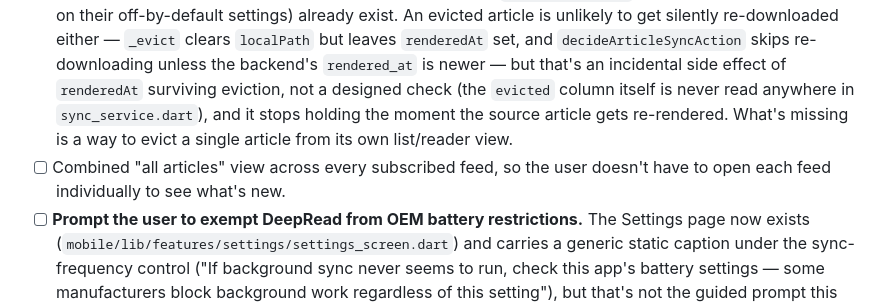
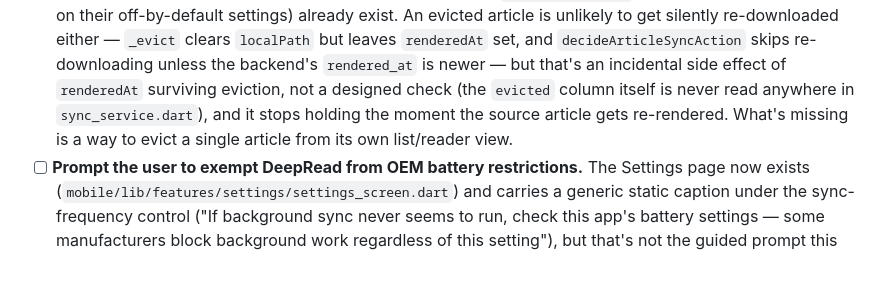
Before and after one commit to JRedrupp/deepread, a Markdown page: TODO.md, the part around the change. Rendered like a GitHub page; blank space fills up the shorter version.

Commit message:
Remove the combined all-articles-view TODO item now that it's shipped

```diff
--- a/TODO.md
+++ b/TODO.md
@@ -14,7 +14,6 @@ fully built. Everything below is deferred/out-of-scope for the MVP, not missing
 - [ ] Cross-device sync of read/starred state — currently local-only per device
 - [ ] User-settable feed names. Feeds currently show their raw URL as the display name (`feed.title ?? feed.url` in `FeedListScreen`, and `feeds.title` is never actually populated server-side) — let the user rename a feed to something readable.
 - [ ] Per-article delete UI on local device. Bulk clear-all (Settings' "Clear downloaded articles") and automatic eviction (auto-expire read articles, per-feed cap — both in `RetentionService`, see TECH_DEBT.md's note on their off-by-default settings) already exist. An evicted article is unlikely to get silently re-downloaded either — `_evict` clears `localPath` but leaves `renderedAt` set, and `decideArticleSyncAction` skips re-downloading unless the backend's `rendered_at` is newer — but that's an incidental side effect of `renderedAt` surviving eviction, not a designed check (the `evicted` column itself is never read anywhere in `sync_service.dart`), and it stops holding the moment the source article gets re-rendered. What's missing is a way to evict a single article from its own list/reader view.
-- [ ] Combined "all articles" view across every subscribed feed, so the user doesn't have to open each feed individually to see what's new.
 - [ ] **Prompt the user to exempt DeepRead from OEM battery restrictions.** The Settings page now exists (`mobile/lib/features/settings/settings_screen.dart`) and carries a generic static caption under the sync-frequency control ("If background sync never seems to run, check this app's battery settings — some manufacturers block background work regardless of this setting"), but that's not the guided prompt this item asks for. Confirmed on a Samsung device (One UI, Android 16) that `BackgroundSync`'s periodic WorkManager task can sit enqueued indefinitely (`run_attempt_count=0` in WorkManager's own `workdb`) because the OS applies a manufacturer-specific network block (`REASON_OEM_DENY` in `dumpsys jobscheduler`'s `ConnectivityController`) independent of Doze, App Standby, Data Saver, and Battery Saver — none of which the app can detect or work around in code. This isn't in Samsung's "Sleeping apps" list either, just the default "Optimised" per-app battery mode. The Settings page should guide the user to set Battery mode to "Unrestricted" for DeepRead (`Settings > Apps > DeepRead > Battery`), otherwise background sync silently never runs on affected devices.
 - [ ] Audio Reader - can we make use of iOS and Android native TTS
 - [ ] Link to the original article's live URL from the reader screen, so the user can open it in a real browser when online (useful when the offline render is imperfect, e.g. the Readability edge cases noted in TECH_DEBT.md).
```
